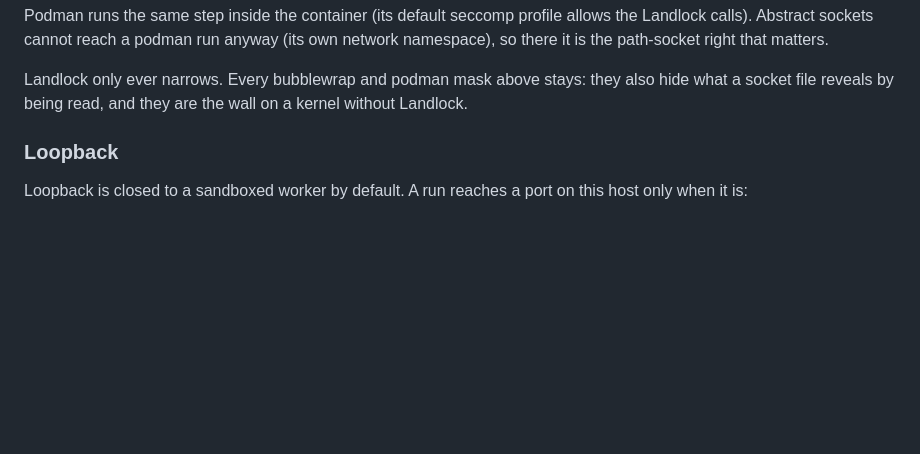
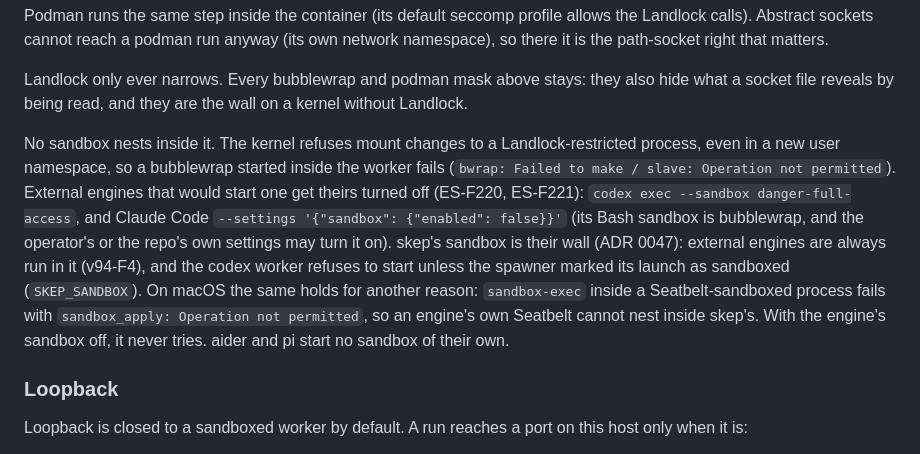
Before and after one commit to Anmolnoor/skep, a Markdown page: docs/sandboxing.md, the part around the change. Drawn GitHub-style; blank space fills up the shorter version.

```diff
--- a/docs/sandboxing.md
+++ b/docs/sandboxing.md
@@ -149,6 +149,21 @@ that matters.
 Landlock only ever narrows. Every bubblewrap and podman mask above stays:
 they also hide what a socket file reveals by being read, and they are the
 wall on a kernel without Landlock.
+
+No sandbox nests inside it. The kernel refuses mount changes to a
+Landlock-restricted process, even in a new user namespace, so a bubblewrap
+started inside the worker fails (`bwrap: Failed to make / slave: Operation
+not permitted`). External engines that would start one get theirs turned
+off (ES-F220, ES-F221): `codex exec --sandbox danger-full-access`, and
+Claude Code `--settings '{"sandbox": {"enabled": false}}'` (its Bash
+sandbox is bubblewrap, and the operator's or the repo's own settings may
+turn it on). skep's sandbox is their wall (ADR 0047): external engines are
+always run in it (v94-F4), and the codex worker refuses to start unless the
+spawner marked its launch as sandboxed (`SKEP_SANDBOX`). On macOS the same
+holds for another reason: `sandbox-exec` inside a Seatbelt-sandboxed
+process fails with `sandbox_apply: Operation not permitted`, so an engine's
+own Seatbelt cannot nest inside skep's. With the engine's sandbox off, it
+never tries. aider and pi start no sandbox of their own.
 
 ### Loopback
 
```
Also changed, not shown: docs/codex-chatgpt-login.md (+13 -0 lines), docs/workers.md (+8 -0 lines).
